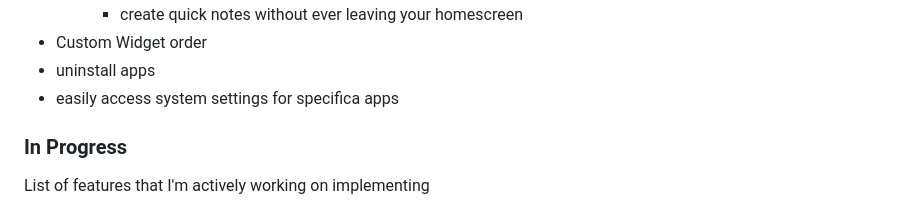
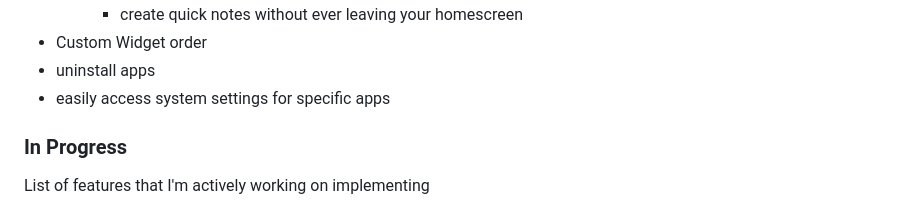
Before and after one commit to deathblade666/flutter_launcher, a Markdown page: README.md, the part around the change printed below. GitHub-like rendering.

```diff
--- a/README.md
+++ b/README.md
@@ -27,7 +27,7 @@ Unname as of yet, this flutter project is an android launcher. The idea is to ha
      - create quick notes without ever leaving your homescreen
  - Custom Widget order
  - uninstall apps
- - easily access system settings for specifica apps
+ - easily access system settings for specific apps
 
 ### In Progress
 List of features that I'm actively working on implementing
```
Also changed, not shown: other parts of README.md (+2 -2 lines).
